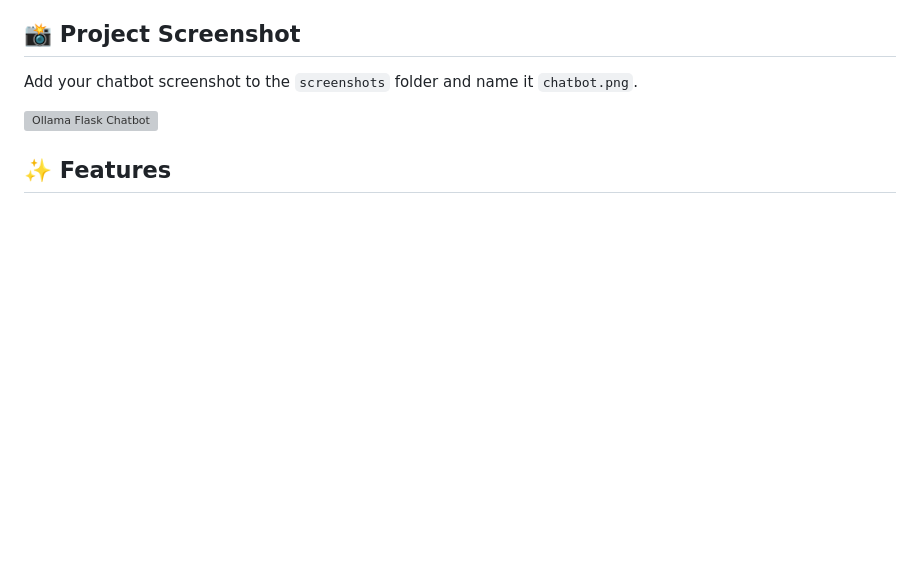
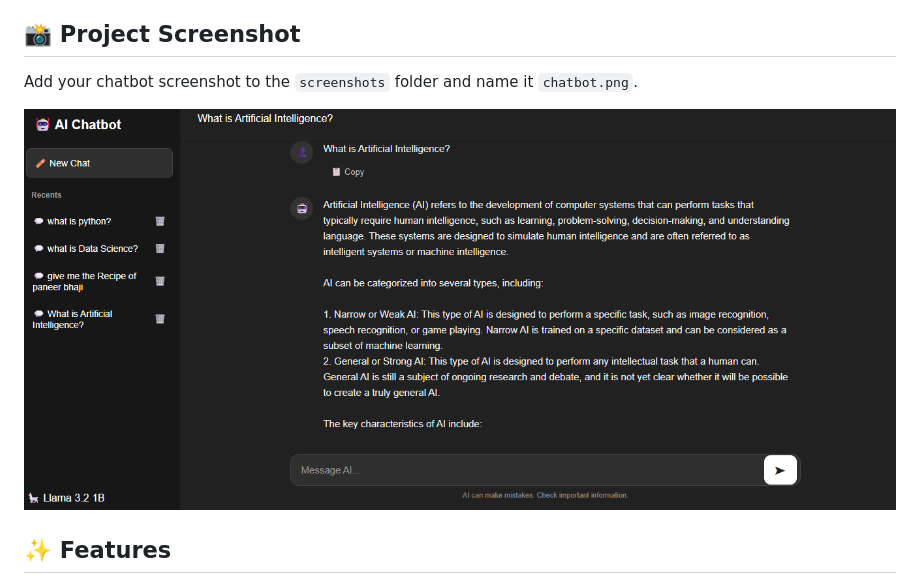
Before and after one commit to shivani14012004/ollama-flask-chatbot, a Markdown page: README.md, the part around the change. Rendered like a GitHub page; blank space fills up the shorter version; grey boxes are pictures that could not be loaded.

```diff
--- a/README.md
+++ b/README.md
@@ -7,7 +7,7 @@ A local AI chatbot web application built using **Python, Flask, and Ollama**. Th
 
 Add your chatbot screenshot to the `screenshots` folder and name it `chatbot.png`.
 
-![Ollama Flask Chatbot](screenshots/chatbot.png)
+![Ollama Flask Chatbot](screenshots/llama.png)
 
 ## ✨ Features
 
```
